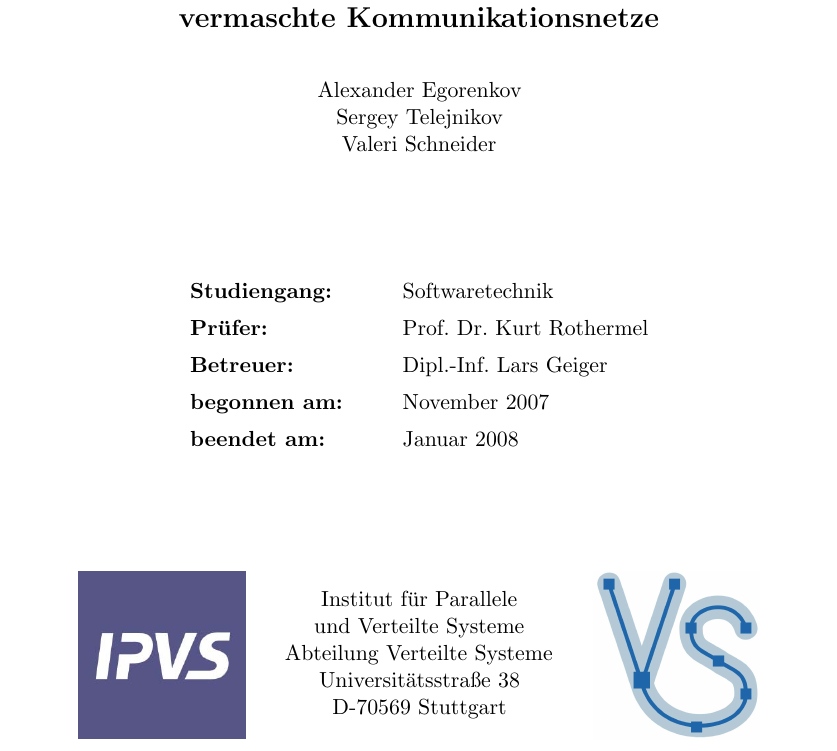
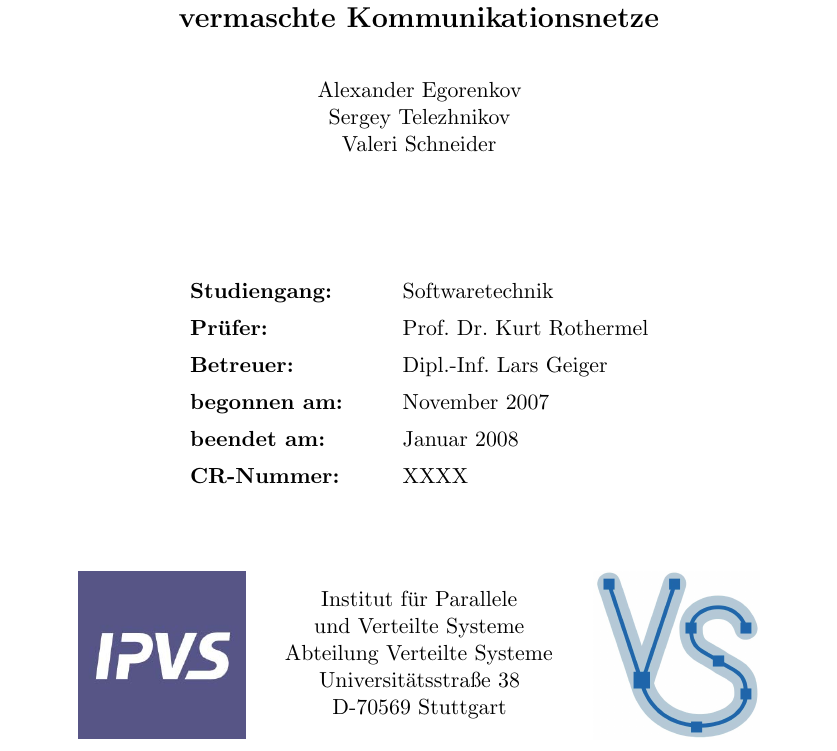
Before and after one commit to BackupTheBerlios/mesh2nexus-svn, a LaTeX document (latex/mesh.tex, which reads latex/title.tex): part of page 1 of 87, cut so that both start at the same text. The pictures show the PDF file latex/mesh.pdf that the author committed with the source.

Commit message:
Titelseite angepasst wegen Cr-Nummer

```diff
--- a/latex/title.tex
+++ b/latex/title.tex
@@ -33,7 +33,7 @@ vermaschte Kommunikationsnetze
 
 \begin{center}
 Alexander Egorenkov\\
-Sergey Telejnikov\\
+Sergey Telezhnikov\\
 Valeri Schneider
 \end{center}
 
```
Also changed, not shown: latex/mesh.pdf, latex/title.tex (1 more changed lines).
